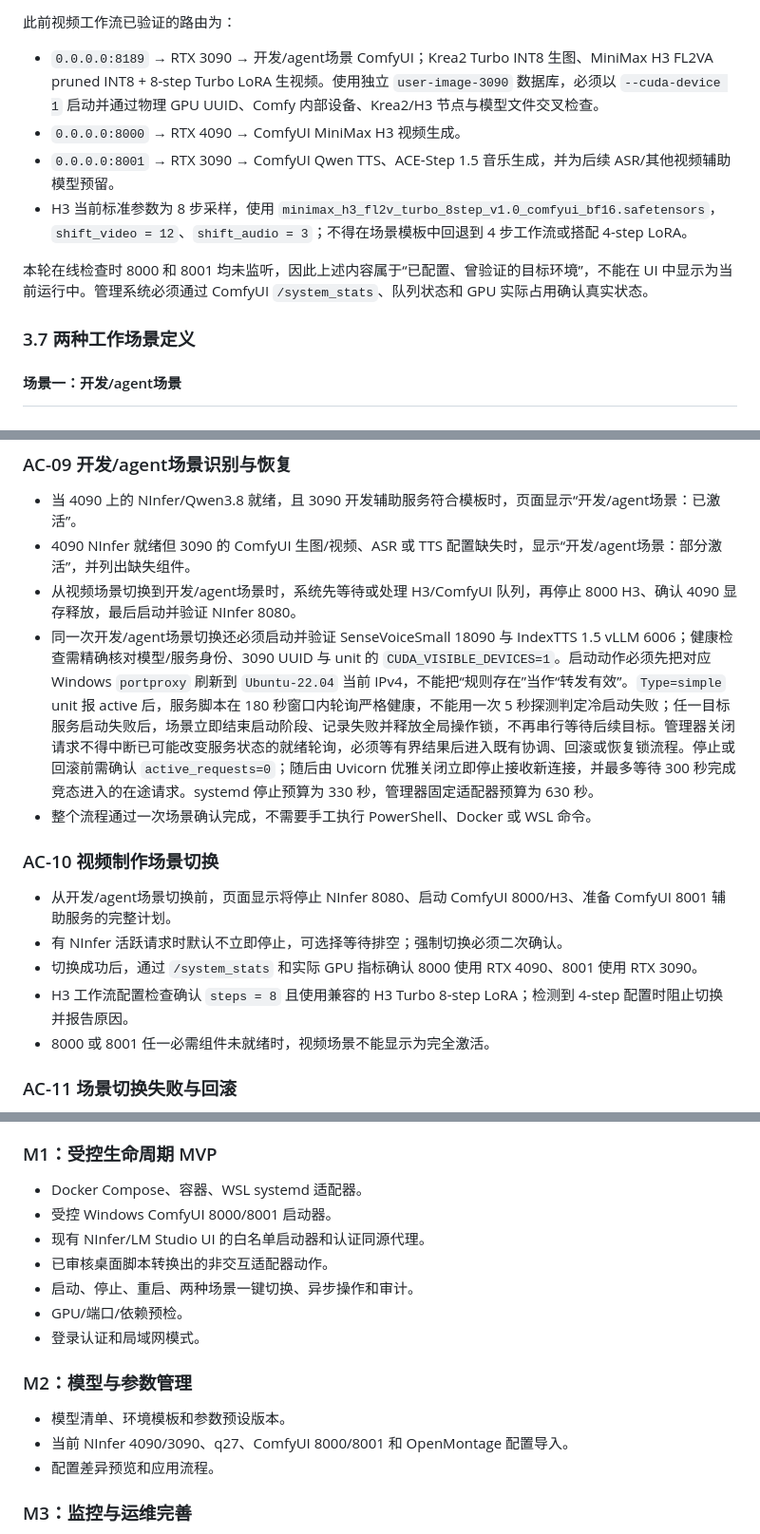
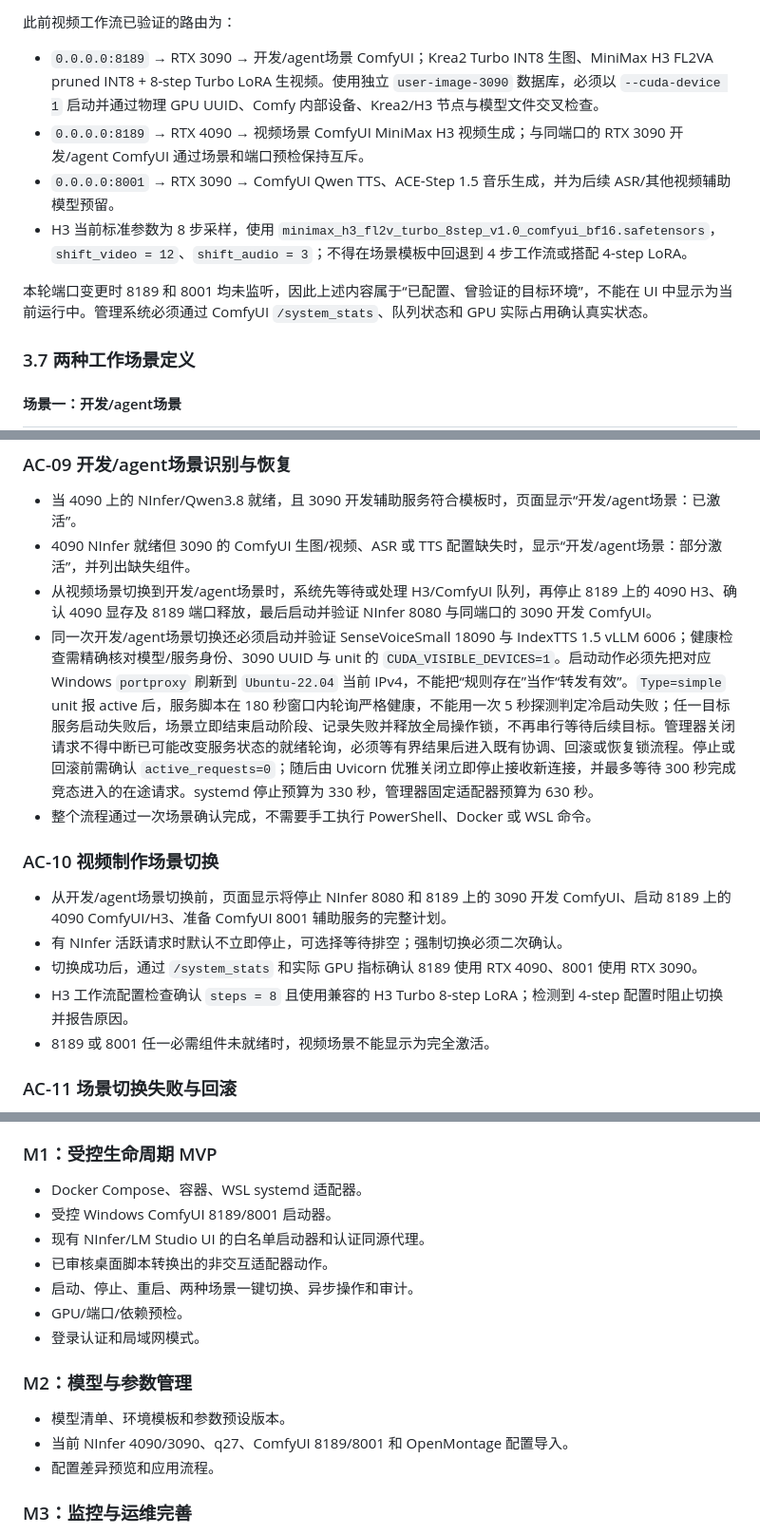
Before and after one commit to pxzleo/aiworkstationmanager, a Markdown page: REQUIREMENTS.md, 3 parts joined by grey strips. Shown at 95% size. Rendered like a GitHub page.

Commit message:
配置：将4090 H3服务迁移到8189端口
- 同步更新4090 ComfyUI MiniMax H3的端口契约、场景切换与验收说明
- 明确4090视频服务与3090开发ComfyUI互斥复用8189
- 保留vLLM的8000端口，并明确其仅与H3存在GPU资源冲突

```diff
--- a/REQUIREMENTS.md
+++ b/REQUIREMENTS.md
@@ -119,11 +119,11 @@
 此前视频工作流已验证的路由为：
 
 - `0.0.0.0:8189` → RTX 3090 → 开发/agent场景 ComfyUI；Krea2 Turbo INT8 生图、MiniMax H3 FL2VA pruned INT8 + 8-step Turbo LoRA 生视频。使用独立 `user-image-3090` 数据库，必须以 `--cuda-device 1` 启动并通过物理 GPU UUID、Comfy 内部设备、Krea2/H3 节点与模型文件交叉检查。
-- `0.0.0.0:8000` → RTX 4090 → ComfyUI MiniMax H3 视频生成。
+- `0.0.0.0:8189` → RTX 4090 → 视频场景 ComfyUI MiniMax H3 视频生成；与同端口的 RTX 3090 开发/agent ComfyUI 通过场景和端口预检保持互斥。
 - `0.0.0.0:8001` → RTX 3090 → ComfyUI Qwen TTS、ACE-Step 1.5 音乐生成，并为后续 ASR/其他视频辅助模型预留。
 - H3 当前标准参数为 8 步采样，使用 `minimax_h3_fl2v_turbo_8step_v1.0_comfyui_bf16.safetensors`，`shift_video = 12`、`shift_audio = 3`；不得在场景模板中回退到 4 步工作流或搭配 4-step LoRA。
 
-本轮在线检查时 8000 和 8001 均未监听，因此上述内容属于“已配置、曾验证的目标环境”，不能在 UI 中显示为当前运行中。管理系统必须通过 ComfyUI `/system_stats`、队列状态和 GPU 实际占用确认真实状态。
+本轮端口变更时 8189 和 8001 均未监听，因此上述内容属于“已配置、曾验证的目标环境”，不能在 UI 中显示为当前运行中。管理系统必须通过 ComfyUI `/system_stats`、队列状态和 GPU 实际占用确认真实状态。
 
 ### 3.7 两种工作场景定义
 
@@ -707,17 +707,17 @@ Web UI / HTTP API
 
 - 当 4090 上的 NInfer/Qwen3.8 就绪，且 3090 开发辅助服务符合模板时，页面显示“开发/agent场景：已激活”。
 - 4090 NInfer 就绪但 3090 的 ComfyUI 生图/视频、ASR 或 TTS 配置缺失时，显示“开发/agent场景：部分激活”，并列出缺失组件。
-- 从视频场景切换到开发/agent场景时，系统先等待或处理 H3/ComfyUI 队列，再停止 8000 H3、确认 4090 显存释放，最后启动并验证 NInfer 8080。
+- 从视频场景切换到开发/agent场景时，系统先等待或处理 H3/ComfyUI 队列，再停止 8189 上的 4090 H3、确认 4090 显存及 8189 端口释放，最后启动并验证 NInfer 8080 与同端口的 3090 开发 ComfyUI。
 - 同一次开发/agent场景切换还必须启动并验证 SenseVoiceSmall 18090 与 IndexTTS 1.5 vLLM 6006；健康检查需精确核对模型/服务身份、3090 UUID 与 unit 的 `CUDA_VISIBLE_DEVICES=1`。启动动作必须先把对应 Windows `portproxy` 刷新到 `Ubuntu-22.04` 当前 IPv4，不能把“规则存在”当作“转发有效”。`Type=simple` unit 报 active 后，服务脚本在 180 秒窗口内轮询严格健康，不能用一次 5 秒探测判定冷启动失败；任一目标服务启动失败后，场景立即结束启动阶段、记录失败并释放全局操作锁，不再串行等待后续目标。管理器关闭请求不得中断已可能改变服务状态的就绪轮询，必须等有界结果后进入既有协调、回滚或恢复锁流程。停止或回滚前需确认 `active_requests=0`；随后由 Uvicorn 优雅关闭立即停止接收新连接，并最多等待 300 秒完成竞态进入的在途请求。systemd 停止预算为 330 秒，管理器固定适配器预算为 630 秒。
 - 整个流程通过一次场景确认完成，不需要手工执行 PowerShell、Docker 或 WSL 命令。
 
 ### AC-10 视频制作场景切换
 
-- 从开发/agent场景切换前，页面显示将停止 NInfer 8080、启动 ComfyUI 8000/H3、准备 ComfyUI 8001 辅助服务的完整计划。
+- 从开发/agent场景切换前，页面显示将停止 NInfer 8080 和 8189 上的 3090 开发 ComfyUI、启动 8189 上的 4090 ComfyUI/H3、准备 ComfyUI 8001 辅助服务的完整计划。
 - 有 NInfer 活跃请求时默认不立即停止，可选择等待排空；强制切换必须二次确认。
-- 切换成功后，通过 `/system_stats` 和实际 GPU 指标确认 8000 使用 RTX 4090、8001 使用 RTX 3090。
+- 切换成功后，通过 `/system_stats` 和实际 GPU 指标确认 8189 使用 RTX 4090、8001 使用 RTX 3090。
 - H3 工作流配置检查确认 `steps = 8` 且使用兼容的 H3 Turbo 8-step LoRA；检测到 4-step 配置时阻止切换并报告原因。
-- 8000 或 8001 任一必需组件未就绪时，视频场景不能显示为完全激活。
+- 8189 或 8001 任一必需组件未就绪时，视频场景不能显示为完全激活。
 
 ### AC-11 场景切换失败与回滚
 
@@ -770,7 +770,7 @@ Web UI / HTTP API
 ### M1：受控生命周期 MVP
 
 - Docker Compose、容器、WSL systemd 适配器。
-- 受控 Windows ComfyUI 8000/8001 启动器。
+- 受控 Windows ComfyUI 8189/8001 启动器。
 - 现有 NInfer/LM Studio UI 的白名单启动器和认证同源代理。
 - 已审核桌面脚本转换出的非交互适配器动作。
 - 启动、停止、重启、两种场景一键切换、异步操作和审计。
@@ -780,7 +780,7 @@ Web UI / HTTP API
 ### M2：模型与参数管理
 
 - 模型清单、环境模板和参数预设版本。
-- 当前 NInfer 4090/3090、q27、ComfyUI 8000/8001 和 OpenMontage 配置导入。
+- 当前 NInfer 4090/3090、q27、ComfyUI 8189/8001 和 OpenMontage 配置导入。
 - 配置差异预览和应用流程。
 
 ### M3：监控与运维完善
```
Also changed, not shown: other parts of REQUIREMENTS.md (+10 -10 lines).
